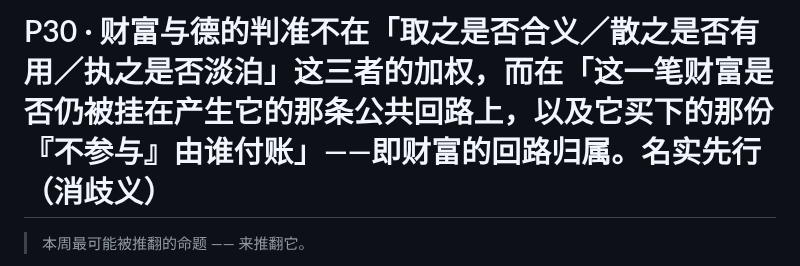
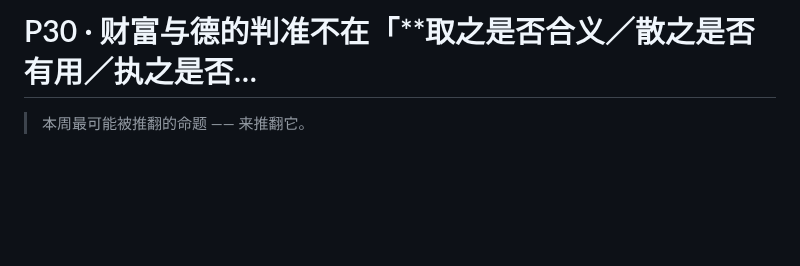
Before and after one commit to juesizhe/juesizhe, a Markdown page: cards/P30.md, the part around the change. GitHub-like rendering; blank space fills up the shorter version.

Commit message:
sync: 以本地为准更新 cards/P30.md

```diff
--- a/cards/P30.md
+++ b/cards/P30.md
@@ -1,4 +1,4 @@
-# P30 · 财富与德的判准不在「**取之是否合义／散之是否有用／执之是否淡泊**」这三者的加权，而在「**这一笔财富是否仍被挂在产生它的那条公共回路上，以及它买下的那份『不参与』由谁付账**」——即财富的**回路归属**。**名实先行（消歧义）**
+# P30 · 财富与德的判准不在「**取之是否合义／散之是否有用／执之是否…
 
 > 本周最可能被推翻的命题 —— 来推翻它。
 
```
